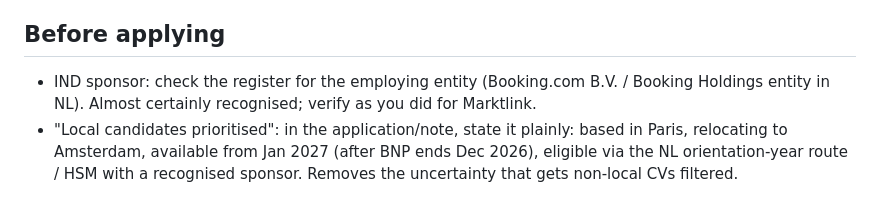
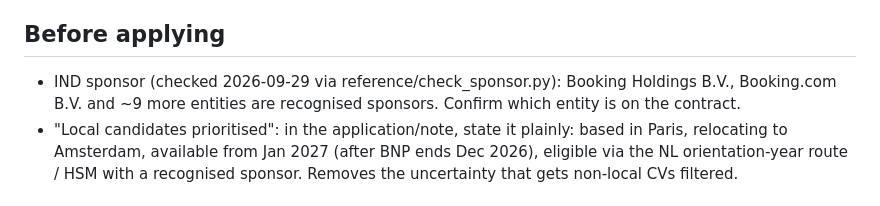
Before and after one commit to Krishuang-1116/cv-latex, a Markdown page: jd-analyses/booking-holdings-data-analytics-engineer-i-treasury-2026-09.md, the part around the change. Rendered like a GitHub page.

```diff
--- a/jd-analyses/booking-holdings-data-analytics-engineer-i-treasury-2026-09.md
+++ b/jd-analyses/booking-holdings-data-analytics-engineer-i-treasury-2026-09.md
@@ -11,7 +11,7 @@
 - Company: Booking Holdings (Booking.com, Priceline, Agoda, KAYAK, OpenTable). Team: Treasury Data Science & Analytics, analysts + data scientists; you'd be the first and only Analytics Engineer.
 
 ## Before applying
-- IND sponsor: check the register for the employing entity (Booking.com B.V. / Booking Holdings entity in NL). Almost certainly recognised; verify as you did for Marktlink.
+- IND sponsor (checked 2026-09-29 via reference/check_sponsor.py): Booking Holdings B.V., Booking.com B.V. and ~9 more entities are recognised sponsors. Confirm which entity is on the contract.
 - "Local candidates prioritised": in the application/note, state it plainly: based in Paris, relocating to Amsterdam, available from Jan 2027 (after BNP ends Dec 2026), eligible via the NL orientation-year route / HSM with a recognised sponsor. Removes the uncertainty that gets non-local CVs filtered.
 
 ## CV Tailoring Instructions (for Claude Code)
```
Also changed, not shown: jd-analyses/lendable-analytics-data-engineer-python-infrastructure-2026-09.md (+9 -9 lines), jd-analyses/marktlink-capital-analytics-engineer-2026-09.md (+1 -0 lines).
